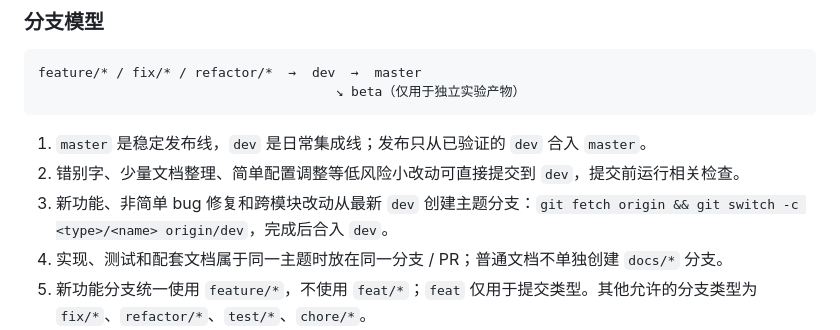
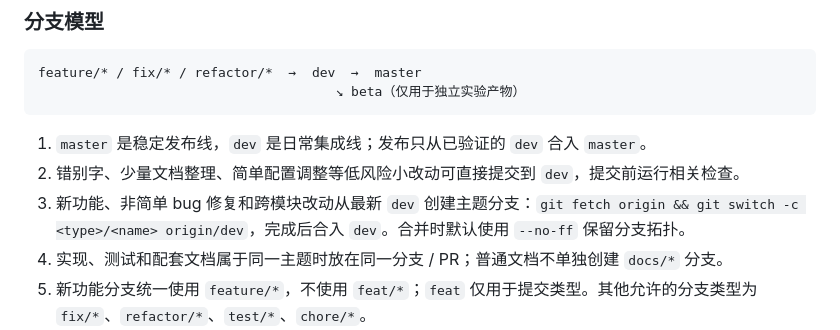
Before and after one commit to rice-awa/MCBE-AI-Agent, a Markdown page: CLAUDE.md, the part around the change. Rendered like a GitHub page.

```diff
--- a/CLAUDE.md
+++ b/CLAUDE.md
@@ -104,7 +104,7 @@ feature/* / fix/* / refactor/*  →  dev  →  master
 
 1. `master` 是稳定发布线，`dev` 是日常集成线；发布只从已验证的 `dev` 合入 `master`。
 2. 错别字、少量文档整理、简单配置调整等低风险小改动可直接提交到 `dev`，提交前运行相关检查。
-3. 新功能、非简单 bug 修复和跨模块改动从最新 `dev` 创建主题分支：`git fetch origin && git switch -c <type>/<name> origin/dev`，完成后合入 `dev`。
+3. 新功能、非简单 bug 修复和跨模块改动从最新 `dev` 创建主题分支：`git fetch origin && git switch -c <type>/<name> origin/dev`，完成后合入 `dev`。合并时默认使用 `--no-ff` 保留分支拓扑。
 4. 实现、测试和配套文档属于同一主题时放在同一分支 / PR；普通文档不单独创建 `docs/*` 分支。
 5. 新功能分支统一使用 `feature/*`，不使用 `feat/*`；`feat` 仅用于提交类型。其他允许的分支类型为 `fix/*`、`refactor/*`、`test/*`、`chore/*`。
 6. 合并完成后及时删除主题分支；紧急生产修复若从 `master` 拉出，合入后立即同步回 `dev`。
```
Also changed, not shown: AGENTS.md (+1 -1 lines).
